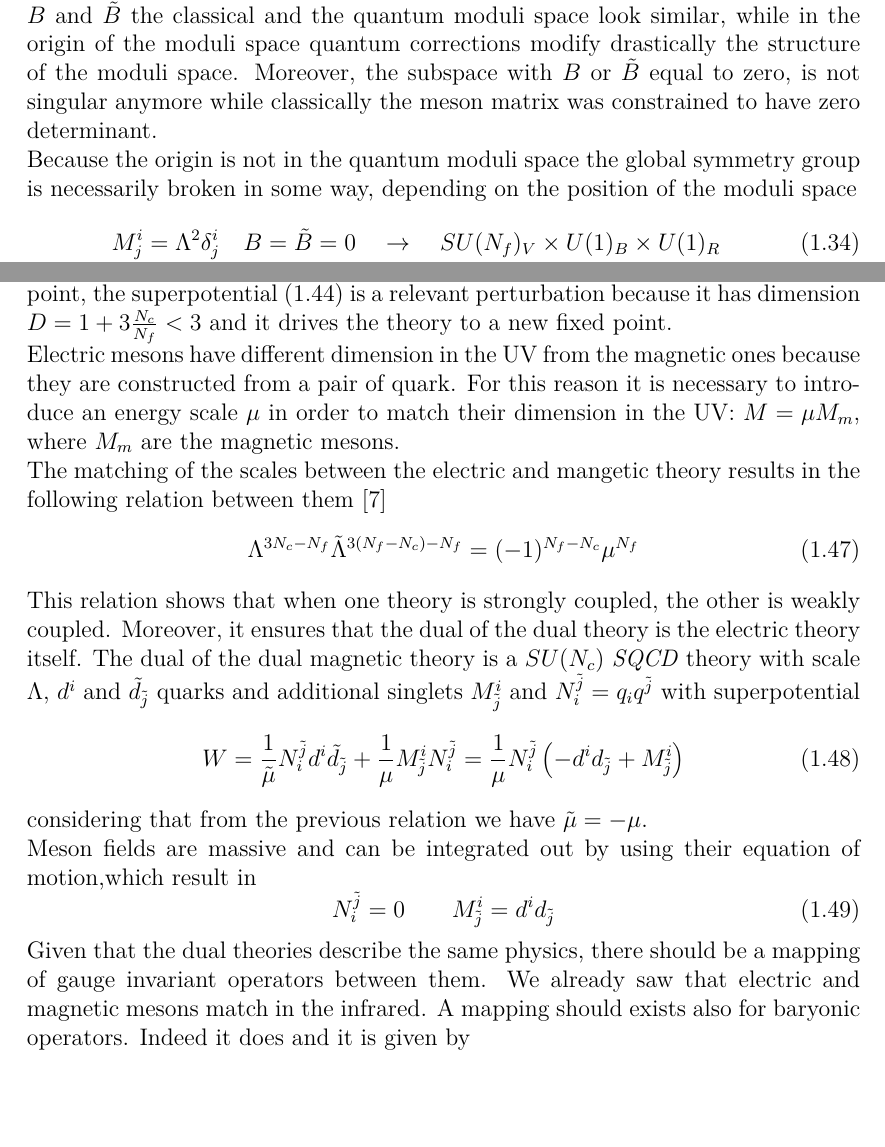
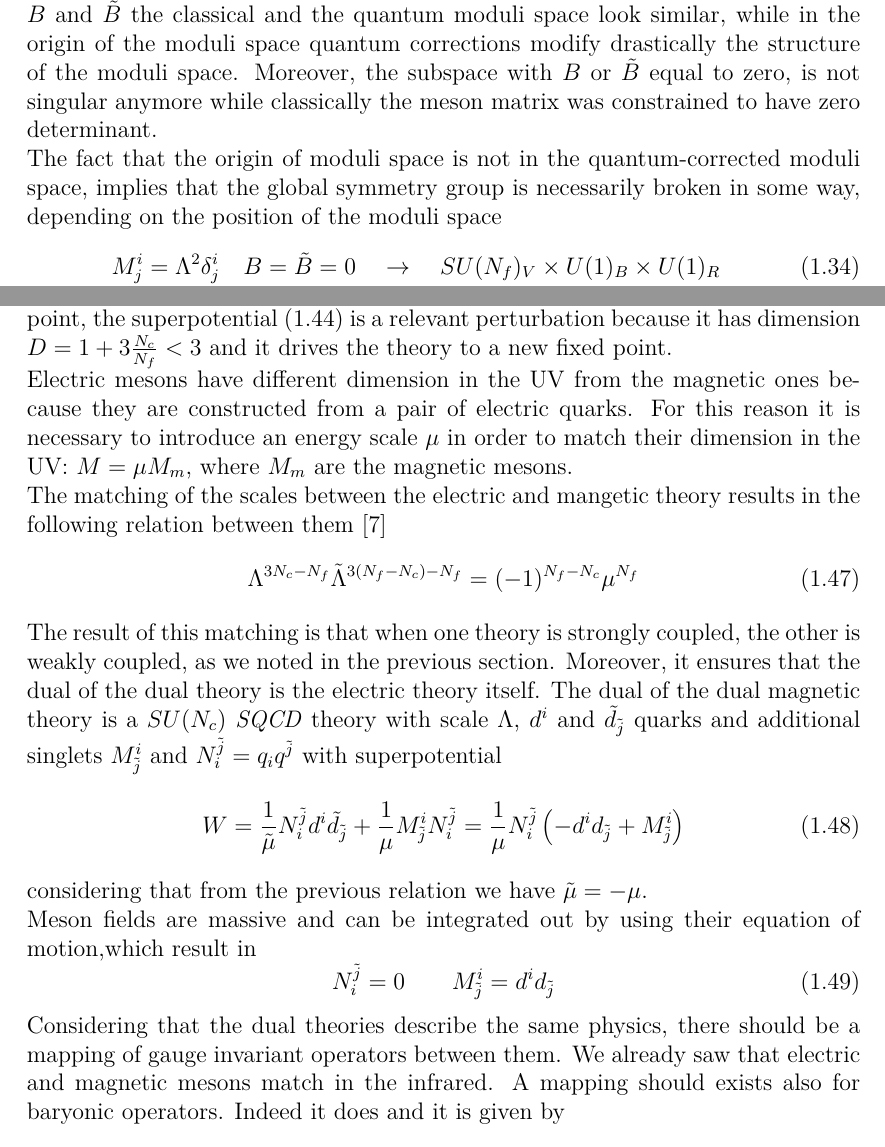
Before and after one commit to entangled90/Tesi, a LaTeX thesis (tesi.tex, which reads 4d_dualities.tex): two parts of pages 17 and 21 of 113, joined at a grey line, cut so that both start at the same text, the shorter picture padded with empty space. Compiled offline with pdfLaTeX.

Commit message:
finita la paura

```diff
--- a/4d_dualities.tex
+++ b/4d_dualities.tex
@@ -220,7 +220,7 @@ The effect of this relation is that the origin  does not belong to the moduli sp
 For large expectation values of $M$, $B$ and $\tilde{B}$ the classical and the quantum moduli space look similar, while in the origin of the moduli space quantum corrections modify drastically the structure of the moduli space.
 Moreover, the subspace with $B$ or $\tilde{B}$ equal to zero, is not singular anymore while classically the meson matrix was constrained to have zero determinant.
 \\
-Because the origin is not in the quantum moduli space the global symmetry group is necessarily broken in some way, depending on the position of the moduli space
+The fact that the origin of moduli space is not in the quantum-corrected moduli space, implies that the global symmetry group is necessarily broken in some way, depending on the position of the moduli space
 \begin{align}
 M^i_j = \Lambda^2 \delta^i_j \quad B=\tilde{B}= 0 \quad & \rightarrow  \quad SU(N_f)_V \times U(1)_B \times U(1)_R\\
 \quad M^i_j = 0 \quad B=-\tilde{B}= \Lambda^{N_c} \quad & \rightarrow  \quad SU(N_f)_L \times SU(N_f)_R \times U(1)_R
@@ -391,7 +390,7 @@ This feature of Seiberg duality is particularly useful, because it gives us a we
 In the \emph{conformal window} the electric and magnetic theories we introduced previously give an equivalent description of the same physics in the infrared.
 In this range, the magnetic theory has a non-trivial infrared fixed point too.
 At this fixed point, the superpotential \eqref{eqn:seiberg_duality_mag_super} is a relevant perturbation because it has dimension $D = 1 + 3 \frac{N_c}{N_f}  <3 $ and it drives the theory to a new fixed point.\\
-Electric mesons have different dimension in the UV from the magnetic ones because they are constructed from a pair of quark.
+Electric mesons have different dimension in the UV from the magnetic ones because they are constructed from a pair of electric quarks.
 For this reason it is necessary to introduce an energy scale $\mu$ in order to match their dimension in the UV: $ M = \mu M_m$, where $M_m$ are the magnetic mesons.\\
 The matching of the scales between the electric and mangetic theory results in the following relation between them \cite{Seiberg:1994pq}
 %The strong coupling scales of the electric $\Lambda$ and magnetic $\tilde{\Lambda}$ theories are related by the relation
@@ -399,7 +398,7 @@ The matching of the scales between the electric and mangetic theory results in t
  \Lambda^{3 N_c - N_f} \tilde{\Lambda}^{3 (N_f - N_c) - N_f} = (-1)^{N_f - N_c} \mu^{N_f}
  \label{eqn:seib_dual_matching_scales}
 \end{equation}
-This relation shows that when one theory is strongly coupled, the other is weakly coupled.
+The result of this matching is that when one theory is strongly coupled, the other is weakly coupled, as we noted in the previous section.
 Moreover, it ensures that the dual of the dual theory is the electric theory itself.
 The dual of the dual magnetic theory is a $SU(N_c) $ \emph{SQCD} theory with scale $\Lambda$, $d^i$ and $\tilde{d}_{\tilde{j}}$ quarks and additional singlets $M^i_{\tilde{j}}$ and $N^{\tilde{j}}_i= q_i q^{\tilde{j}} $ with superpotential
 \begin{equation}
@@ -410,7 +409,7 @@ Meson fields are massive and can be integrated out by using their equation of mo
 \begin{equation}
  N^{\tilde{j}}_i  = 0 \qquad  M^i_{\tilde{j}} = d^i d_{\tilde{j}}
 \end{equation}
-Given that the dual theories describe the same physics, there should be a mapping of gauge invariant operators between them.
+Considering that the dual theories describe the same physics, there should be a mapping of gauge invariant operators between them.
 We already saw that electric and magnetic mesons match in the infrared.
 A mapping should exists also for baryonic operators. Indeed it does and it is given by
 \begin{equation}
```
Also changed, not shown: 4d_dualities.tex (11 more changed lines).
